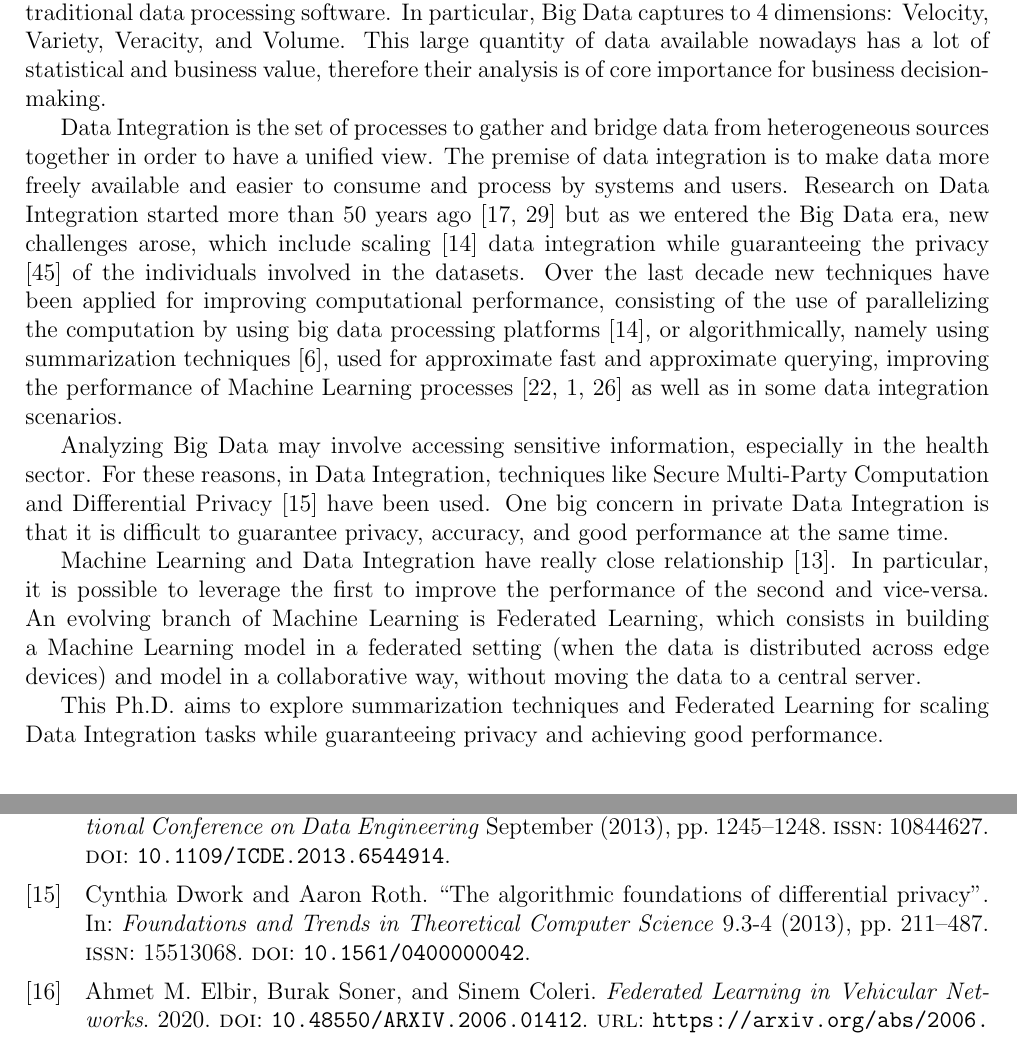
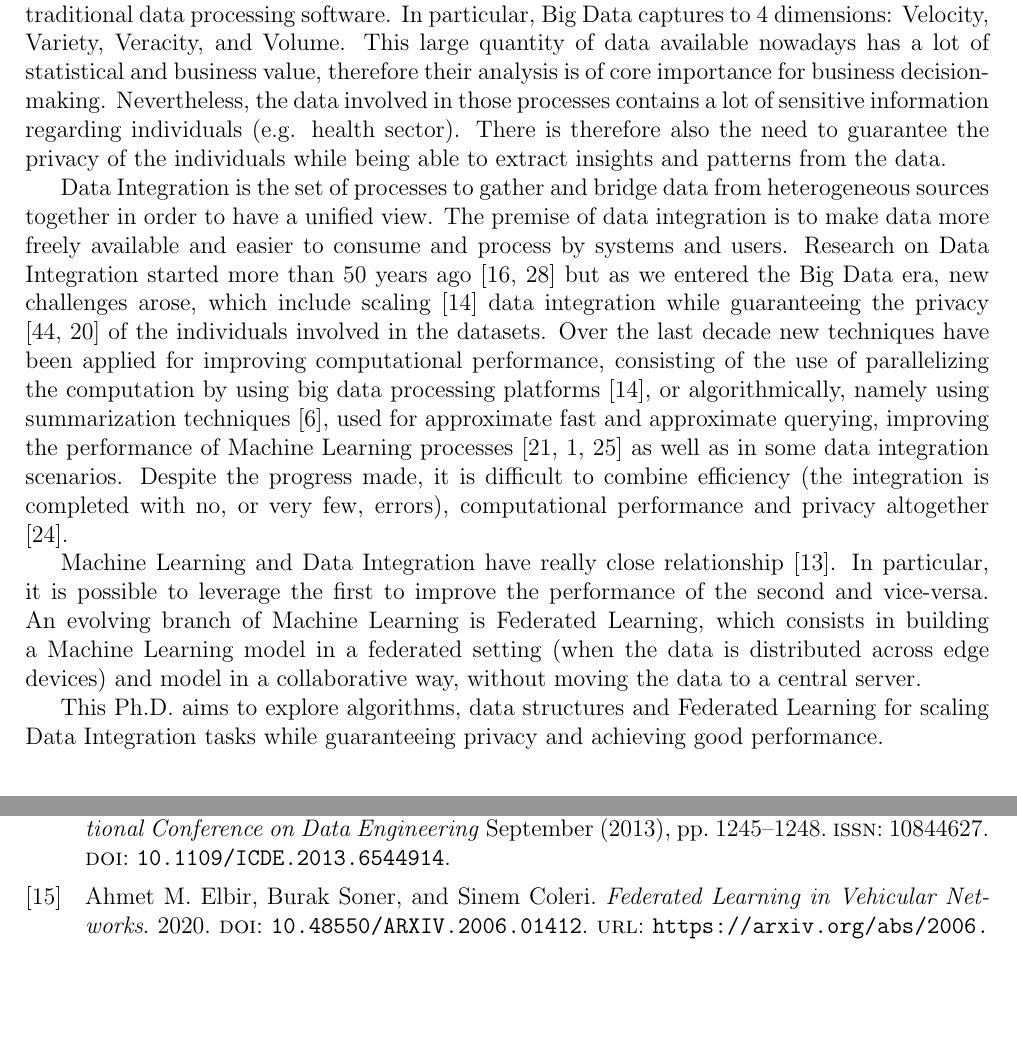
Before and after one commit to eferos93/dpp-fabrici, a LaTeX document (doctoral_project_plan.tex): two parts of pages 1 and 8 of 12, joined at a grey line, cut so that both start at the same text, the shorter picture padded with empty space. Compiled offline with pdfLaTeX.

Commit message:
summary revisited

```diff
--- a/doctoral_project_plan.tex
+++ b/doctoral_project_plan.tex
@@ -73,26 +73,29 @@ Thesis Title \\ First Name Last Name \\
 \section{Project Summary}
 The term Big Data refers to data sets that are too large or complex to be dealt with by traditional data processing software.
 In particular, Big Data captures to 4 dimensions: Velocity, Variety, Veracity, and Volume. This large quantity of data available nowadays has
-a lot of statistical and business value, therefore their analysis is of core importance for business decision-making.
+a lot of statistical and business value, therefore their analysis is of core importance for business decision-making. Nevertheless, the data
+involved in those processes contains a lot of sensitive information regarding individuals (e.g. health sector). There is therefore also the need to
+guarantee the privacy of the individuals while being able to extract insights and patterns from the data.
 
 Data Integration is the set of processes to gather and bridge data from heterogeneous sources together in order to
 have a unified view. The premise of data integration is to make data more freely available and easier
 to consume and process by systems and users.
 Research on Data Integration started more than 50 years ago \cite*{recordLinkTheory,dataModelIntegration1980} but as we entered the Big Data era, new challenges arose,
- which include scaling \cite*{Dong2013} data integration while guaranteeing the privacy \cite*{yu2016big} of the individuals involved in the datasets.
+ which include scaling \cite*{Dong2013} data integration while guaranteeing the privacy \cite*{yu2016big, Gkoulalas-Divanis2021} of the individuals involved in the datasets.
 Over the last decade new techniques have been applied for improving computational performance, consisting of the use of parallelizing the computation by using big data processing platforms \cite*{Dong2013},
  or algorithmically, namely using summarization techniques \cite*{Cormode2011}, used for
 approximate fast and approximate querying, improving the performance of Machine Learning processes \cite*{Gribonval2020, Antonanzas2021, Jiang2018} as well as in some data integration scenarios.
+Despite the progress made, it is difficult to combine efficiency (the integration is completed with no, or very few, errors), computational performance and privacy altogether \cite*{He2017}.
 
-Analyzing Big Data may involve accessing sensitive information, especially in the health sector. For these reasons, in Data Integration,
-techniques like Secure Multi-Party Computation and Differential Privacy \cite*{Dwork2013} have been used. One big concern in private Data Integration is that it is
-difficult to guarantee privacy, accuracy, and good performance at the same time.
+%Analyzing Big Data may involve accessing sensitive information, especially in the health sector. For these reasons, in Data Integration,
+%techniques like Secure Multi-Party Computation and Differential Privacy \cite*{Dwork2013} have been used. One big concern in private Data Integration is that it is
+%difficult to guarantee privacy, accuracy, and good performance at the same time.
 
 Machine Learning and Data Integration have really close relationship \cite*{Dong2019}. In particular, it is possible to leverage the first to improve the performance of the second
 and vice-versa. An evolving branch of Machine Learning is Federated Learning, which consists in building a Machine Learning model in a federated setting (when the data is distributed across
  edge devices) and model in a collaborative way, without moving the data to a central server.
 
- This Ph.D. aims to explore summarization techniques and Federated Learning for scaling Data Integration tasks while guaranteeing privacy and achieving good performance.
+ This Ph.D. aims to explore algorithms, data structures and Federated Learning for scaling Data Integration tasks while guaranteeing privacy and achieving good performance.
 
 
 %A short (maximum 400 words) summary in layman's terms describing in a preliminary manner key motivation, significance, methodology, and expected outcome of the doctorate study. A reader of the local newspaper should be able to understand the summary.
```
Also changed, not shown: doctoral_project_plan.pdf.
